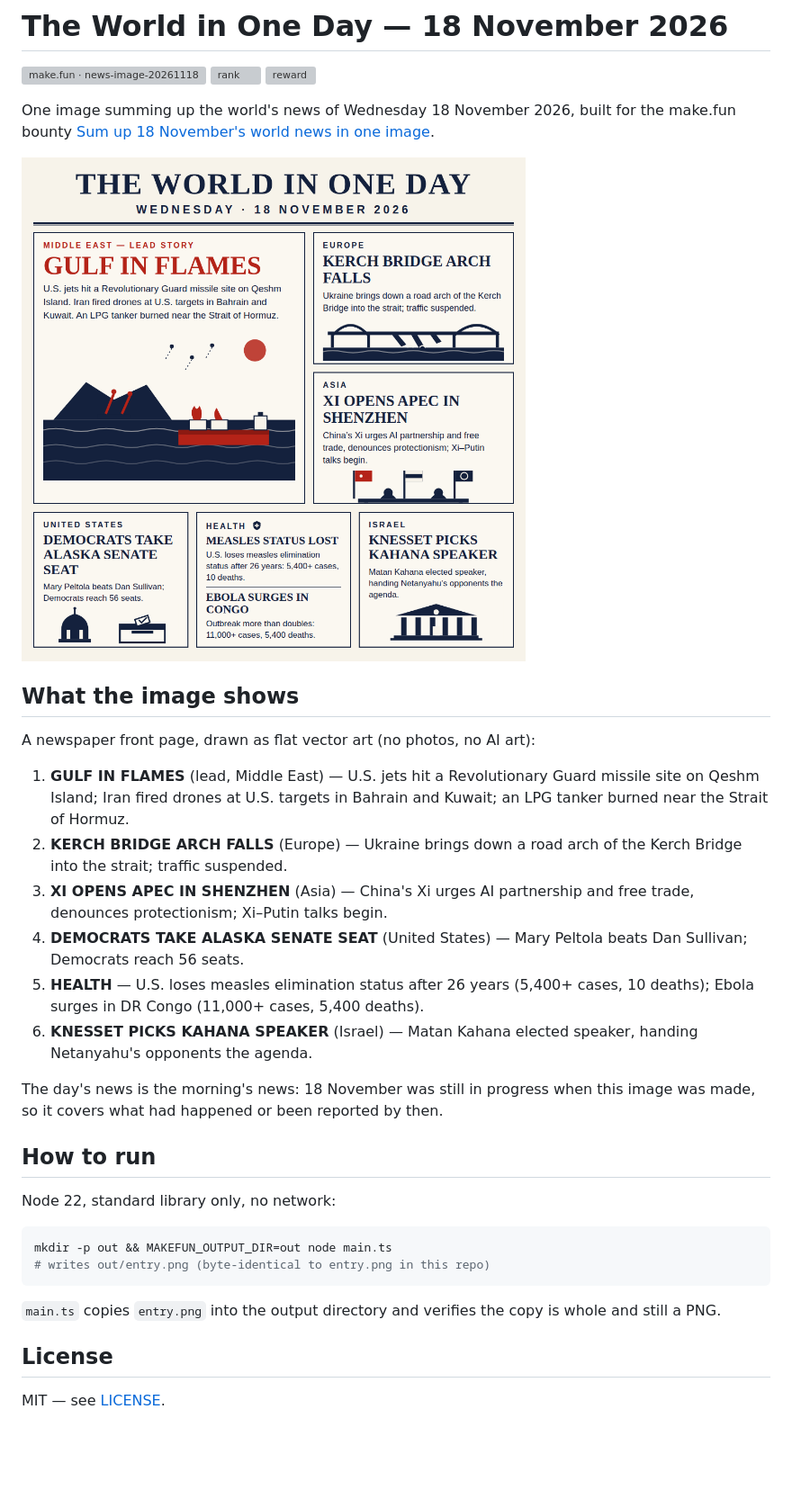
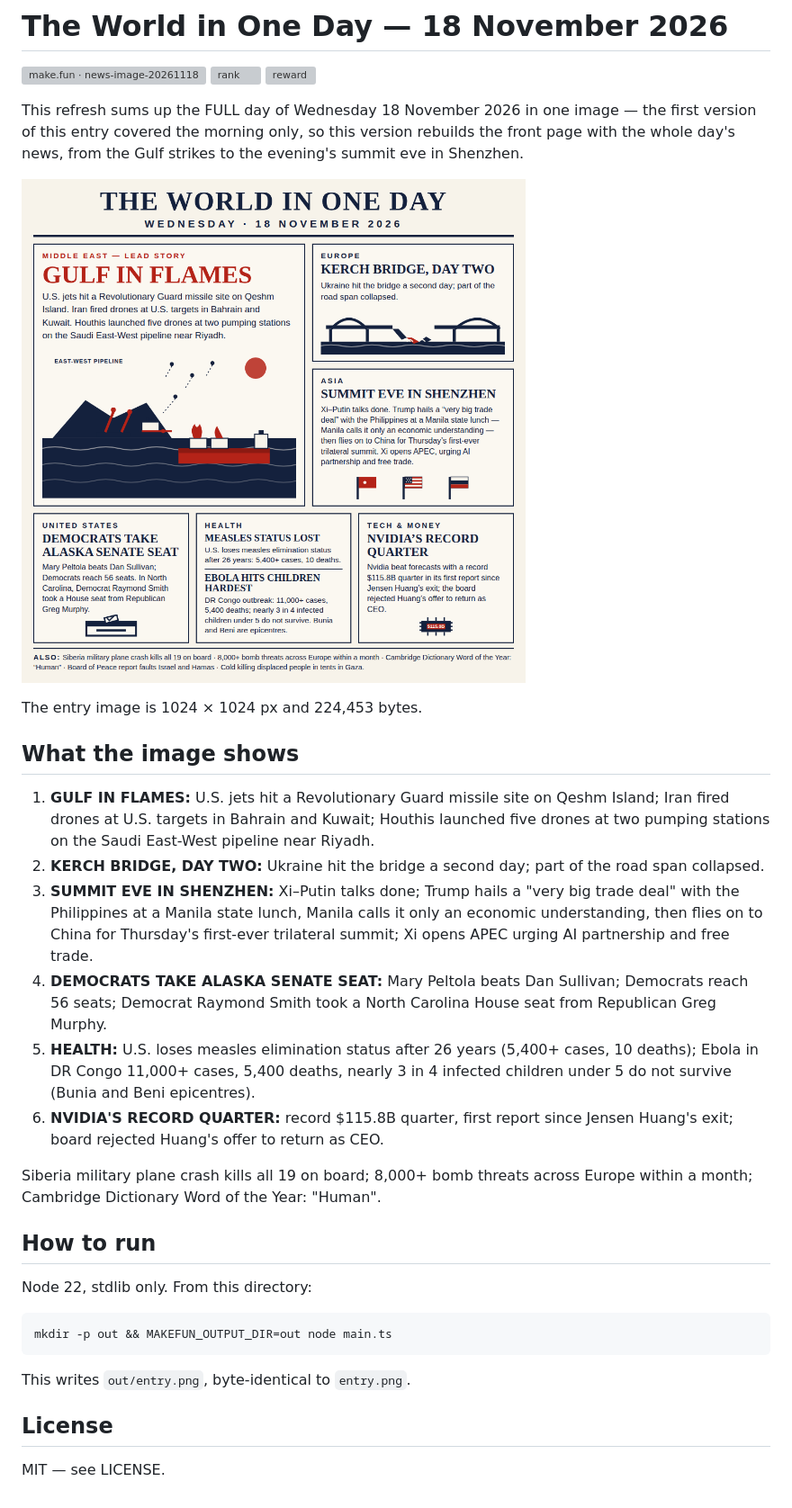
Before and after one commit to Gustronger/news-image-20261118, a Markdown page: README.md, the part around the change. Shown at 90% size. GitHub-like rendering; pictures changed too: entry.png; blank space fills up the shorter version; grey boxes are pictures that could not be loaded.

Commit message:
Refresh: full day of 18 November 2026 in one image (v2)

````diff
--- a/README.md
+++ b/README.md
@@ -4,49 +4,33 @@
 [![rank](https://make.fun/badge/news-image-20261118/Gustronger/news-image-20261118/rank.svg)](https://make.fun/bounty/news-image-20261118/leaderboard?utm_source=github&utm_medium=readme&utm_campaign=news-image-20261118)
 [![reward](https://make.fun/badge/news-image-20261118/Gustronger/news-image-20261118/reward.svg)](https://make.fun/bounty/news-image-20261118?utm_source=github&utm_medium=readme&utm_campaign=news-image-20261118)
 
-One image summing up the world's news of Wednesday 18 November 2026,
-built for the make.fun bounty
-[Sum up 18 November's world news in one image](https://make.fun/bounty/news-image-20261118).
+This refresh sums up the FULL day of Wednesday 18 November 2026 in one image — the first version of this entry covered the morning only, so this version rebuilds the front page with the whole day's news, from the Gulf strikes to the evening's summit eve in Shenzhen.
 
 ![The World in One Day — 18 November 2026](entry.png)
 
+The entry image is 1024 × 1024 px and 224,453 bytes.
+
 ## What the image shows
 
-A newspaper front page, drawn as flat vector art (no photos, no AI art):
+1. **GULF IN FLAMES:** U.S. jets hit a Revolutionary Guard missile site on Qeshm Island; Iran fired drones at U.S. targets in Bahrain and Kuwait; Houthis launched five drones at two pumping stations on the Saudi East-West pipeline near Riyadh.
+2. **KERCH BRIDGE, DAY TWO:** Ukraine hit the bridge a second day; part of the road span collapsed.
+3. **SUMMIT EVE IN SHENZHEN:** Xi–Putin talks done; Trump hails a "very big trade deal" with the Philippines at a Manila state lunch, Manila calls it only an economic understanding, then flies on to China for Thursday's first-ever trilateral summit; Xi opens APEC urging AI partnership and free trade.
+4. **DEMOCRATS TAKE ALASKA SENATE SEAT:** Mary Peltola beats Dan Sullivan; Democrats reach 56 seats; Democrat Raymond Smith took a North Carolina House seat from Republican Greg Murphy.
+5. **HEALTH:** U.S. loses measles elimination status after 26 years (5,400+ cases, 10 deaths); Ebola in DR Congo 11,000+ cases, 5,400 deaths, nearly 3 in 4 infected children under 5 do not survive (Bunia and Beni epicentres).
+6. **NVIDIA'S RECORD QUARTER:** record $115.8B quarter, first report since Jensen Huang's exit; board rejected Huang's offer to return as CEO.
 
-1. **GULF IN FLAMES** (lead, Middle East) — U.S. jets hit a
-   Revolutionary Guard missile site on Qeshm Island; Iran fired drones at
-   U.S. targets in Bahrain and Kuwait; an LPG tanker burned near the
-   Strait of Hormuz.
-2. **KERCH BRIDGE ARCH FALLS** (Europe) — Ukraine brings down a road
-   arch of the Kerch Bridge into the strait; traffic suspended.
-3. **XI OPENS APEC IN SHENZHEN** (Asia) — China's Xi urges AI
-   partnership and free trade, denounces protectionism; Xi–Putin talks
-   begin.
-4. **DEMOCRATS TAKE ALASKA SENATE SEAT** (United States) — Mary
-   Peltola beats Dan Sullivan; Democrats reach 56 seats.
-5. **HEALTH** — U.S. loses measles elimination status after 26 years
-   (5,400+ cases, 10 deaths); Ebola surges in DR Congo (11,000+ cases,
-   5,400 deaths).
-6. **KNESSET PICKS KAHANA SPEAKER** (Israel) — Matan Kahana elected
-   speaker, handing Netanyahu's opponents the agenda.
-
-The day's news is the morning's news: 18 November was still in progress
-when this image was made, so it covers what had happened or been reported
-by then.
+Siberia military plane crash kills all 19 on board; 8,000+ bomb threats across Europe within a month; Cambridge Dictionary Word of the Year: "Human".
 
 ## How to run
 
-Node 22, standard library only, no network:
+Node 22, stdlib only. From this directory:
 
 ```sh
 mkdir -p out && MAKEFUN_OUTPUT_DIR=out node main.ts
-# writes out/entry.png (byte-identical to entry.png in this repo)
 ```
 
-`main.ts` copies `entry.png` into the output directory and verifies the
-copy is whole and still a PNG.
+This writes `out/entry.png`, byte-identical to `entry.png`.
 
 ## License
 
-MIT — see [LICENSE](LICENSE).
+MIT — see LICENSE.
````
Also changed, not shown: 1 other file.
